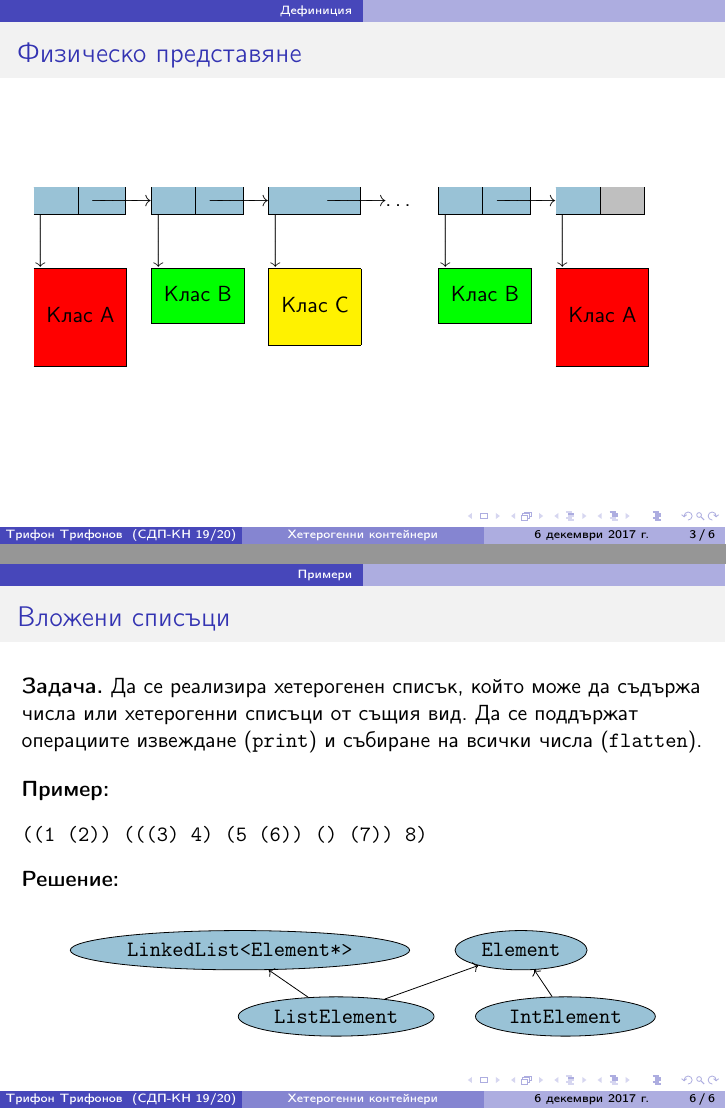
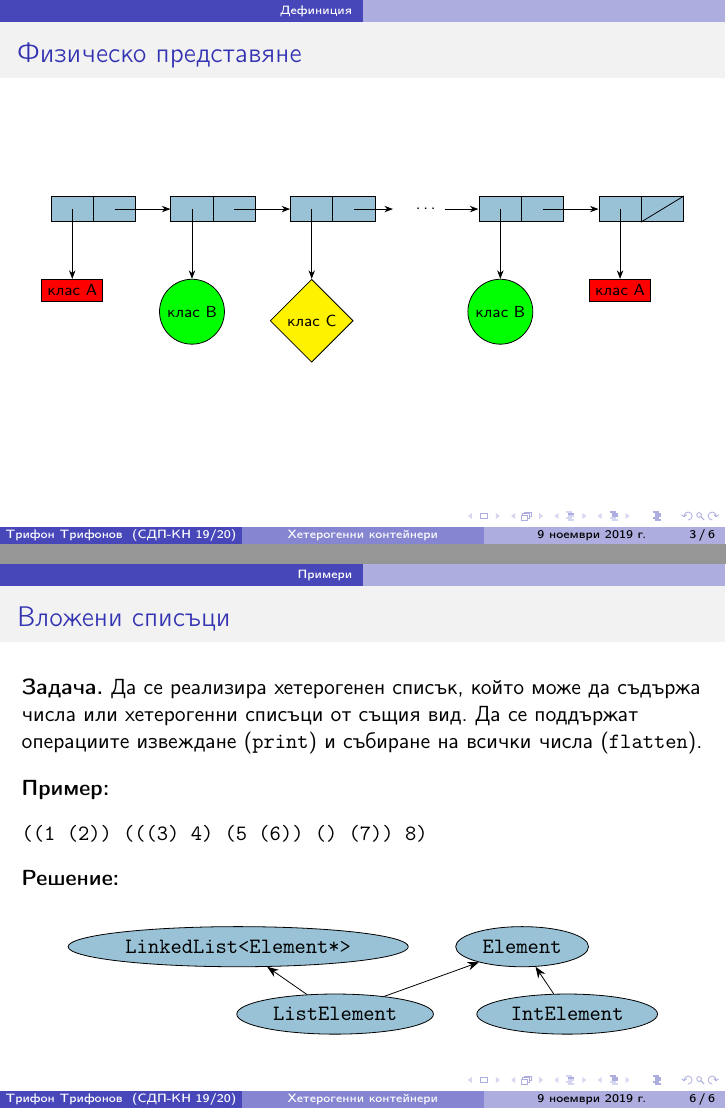
Before and after one commit to triffon/sdp-slides, LaTeX slides (2.4-polylist.tex): pages 3 and 8 of 8, joined at a grey line. Compiled offline with pdfLaTeX.

Commit message:
Подготовка на лекцията за хетерогенни списъци

```diff
--- a/2.4-polylist.tex
+++ b/2.4-polylist.tex
@@ -1,12 +1,16 @@
-\documentclass{beamer}
+\documentclass[alsotrans]{beamerswitch}
 \usepackage{sdp}
 
 \title{Хетерогенни контейнери}
 
-\date{6 декември 2017 г.}
+\date{9 ноември 2019 г.}
 
 \titlegraphicx{\includegraphics[height=0.25\textheight]{images/polylist.jpg}\\
   \imageUntitledAttr{Clker-Free-Vector-Images}{https://pixabay.com/images/id-312107/}{Pixabay License}}
+
+\forestset{
+  classdiagram/.style={fill=diagramblue,baseline,draw,ellipse,edge={pointer},grow=90}
+}
 
 \begin{document}
 
@@ -36,15 +40,34 @@
 
 \begin{frame}
   \frametitle{Физическо представяне}
-  \newcommand{\pha}{\hspace{2ex}}
-  \newcommand{\classA}{\cbox{red}{\mystrut(2.5em,2em)Клас A}}
-  \newcommand{\classB}{\cbox{green}{\mystrut(1.5em,1em)Клас B}}
-  \newcommand{\classC}{\cbox{yellow}{\mystrut(2em,1.5em)Клас C}}
-  \begin{tabular}{*6l}
-    \nextcell\pha&\nextcell\pha&\nextcell\pha&\ldots&\nextcell\pha&\nilcell\pha\\
-    \bda&\bda&\bda&&\bda&\bda\\[-9pt]
-    \classA&\classB&\classC&&\classB&\classA
-  \end{tabular}
+  \begin{center}
+    \scriptsize
+    \begin{tikzpicture}
+      \doublecell{a1}{}
+      \nextdoublecell{a2}{}{a1}
+      \nextdoublecell{a3}{}{a2}
+      \nextdots{a3}
+      \dotsnextdoublecell{a4}{}
+      \nextdoublecell{a5}{}{a4}
+      \nullptr{a5next}
+
+      \tikzset{
+        classA/.style={rectangle, draw, fill=red},
+        classB/.style={circle,    draw, fill=green},
+        classC/.style={diamond,   draw, fill=yellow},
+      }
+
+      \node[classA,below=of a1data] (c1) {клас A};
+      \node[classB,below=of a2data] (c2) {клас B};
+      \node[classC,below=of a3data] (c3) {клас C};
+      \node[classB,below=of a4data] (c4) {клас B};
+      \node[classA,below=of a5data] (c5) {клас A};
+
+      \foreach \i in {1,...,5} {
+        \draw[pointer] (a\i data.center) to (c\i);
+      }
+    \end{tikzpicture}
+  \end{center}
 \end{frame}
 
 \begin{frame}
@@ -77,30 +101,32 @@
 
 \begin{frame}
   \frametitle{Списък от стекове и опашки}
-  \textbf{Задача.} Да се реализира хетерогенен списък от стекове и опашки, който може да изпълнява операциите включване и изключване на елемент.\\[1em]
+  \textbf{Задача.} Да се реализира хетерогенен списък от стекове и опашки, който може да изпълнява операциите включване и изключване на елемент.\\[2ex]
   \pause
-  \textbf{Решение:}\\[2em]
+  \textbf{Решение:}\\[4ex]
   \begin{center}
-    \begin{forest} for tree={fill=diagramblue,baseline,draw,ellipse,edge=->,grow=90}
-      [,phantom [\tt{StackObject} [\tt{Stack}] [\tt{Object},name=o]] [\tt{QueueObject},name=qo [,phantom] [\tt{Queue}]]]
-      \draw[->] (qo) to (o);
+    \ttfamily
+    \begin{forest} for tree=classdiagram
+      [,phantom [StackObject [Stack] [Object,name=o]] [QueueObject,name=qo [,phantom] [Queue]]]
+      \draw[pointer] (qo) to (o);
     \end{forest}
   \end{center}
 \end{frame}
 
 \begin{frame}[fragile]
   \frametitle{Вложени списъци}
-  \textbf{Задача.} Да се реализира хетерогенен списък, който може да съдържа числа или хетерогенни списъци от същия вид. Да се поддържат операциите извеждане (\tt{print}) и събиране на всички числа (\tt{flatten}).\\[1em]
+  \textbf{Задача.} Да се реализира хетерогенен списък, който може да съдържа числа или хетерогенни списъци от същия вид. Да се поддържат операциите извеждане (\tt{print}) и събиране на всички числа (\tt{flatten}).\\[2ex]
   \textbf{Пример:}
 \begin{verbatim}
 ((1 (2)) (((3) 4) (5 (6)) () (7)) 8)
 \end{verbatim}
   \pause
-  \textbf{Решение:}\\[2em]
+  \textbf{Решение:}\\[4ex]
   \begin{center}
-    \begin{forest} for tree={fill=diagramblue,baseline,draw,ellipse,edge=->,grow=90}
-      [,phantom [\tt{IntElement} [,phantom] [\tt{Element},name=e]] [\tt{ListElement},name=le [,phantom] [\tt{LinkedList<Element*>}]]]
-      \draw[->] (le) to (e);
+    \ttfamily
+    \begin{forest} for tree=classdiagram
+      [,phantom [IntElement [,phantom] [Element,name=e]] [ListElement,name=le [,phantom] [LinkedList<Element*>]]]
+      \draw[pointer] (le) to (e);
     \end{forest}
   \end{center}
 \end{frame}
```
Also changed, not shown: 2.4-polylist.tex (13 more changed lines).
